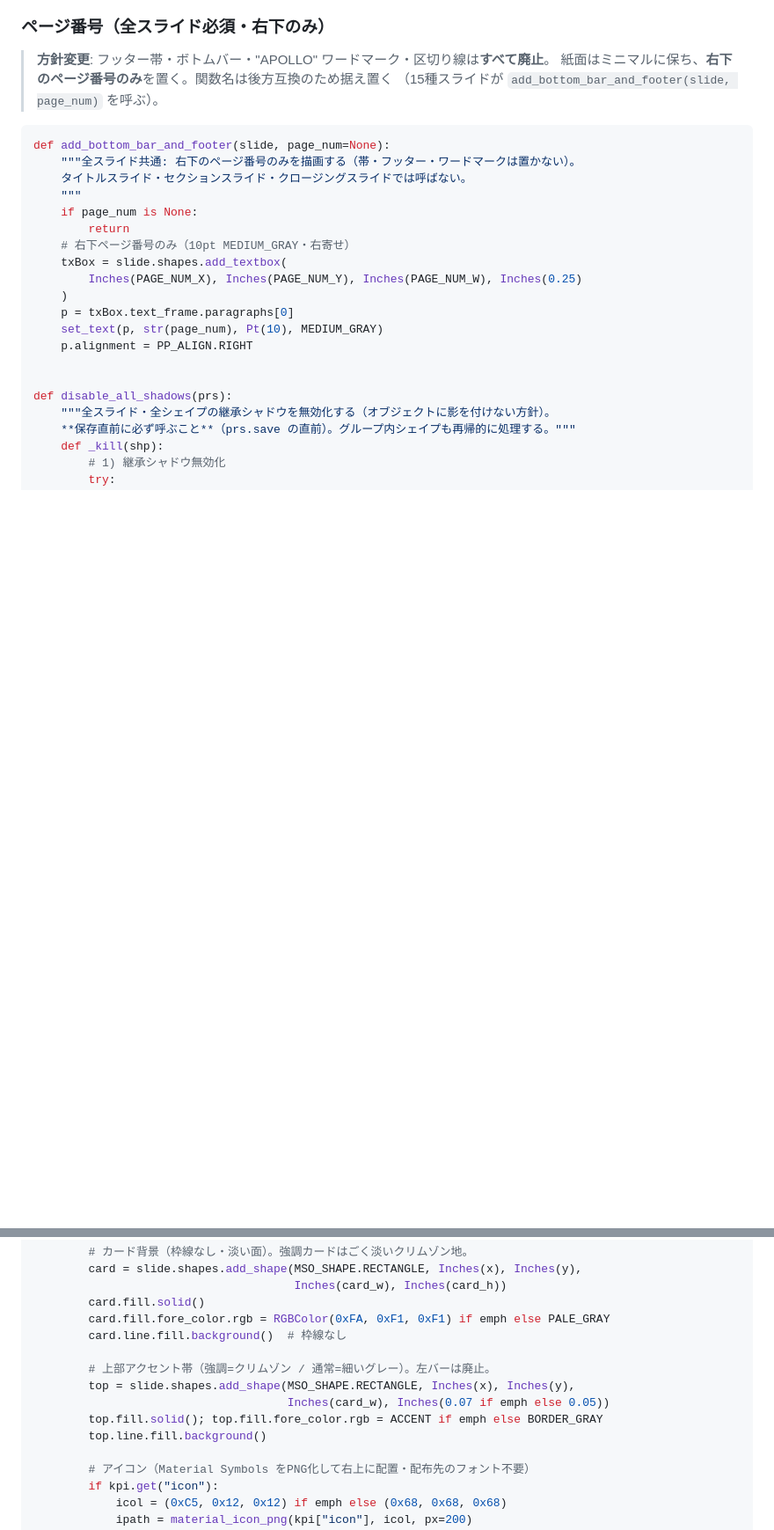
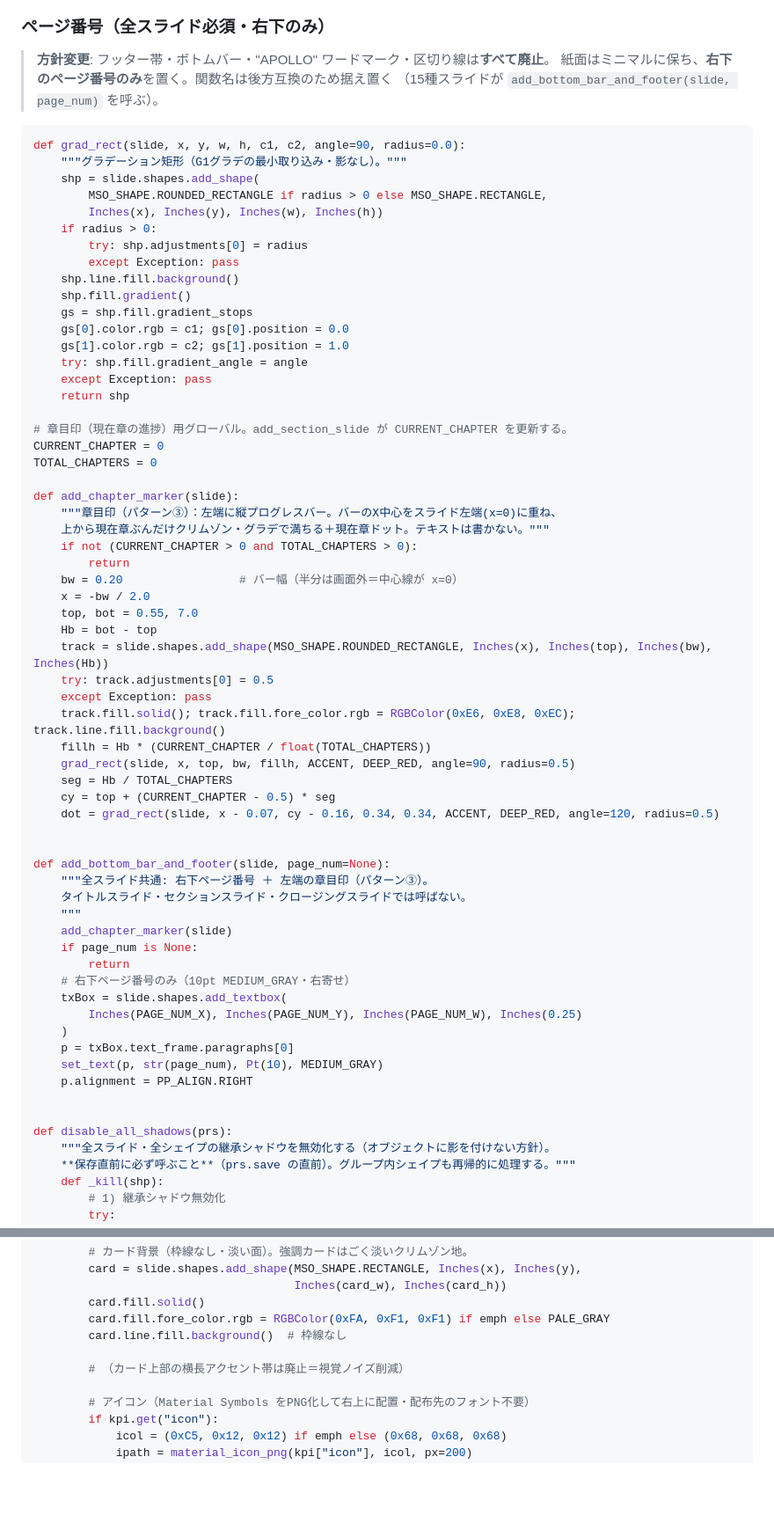
Before and after one commit to Rajahmal/apollo-patent-analysis, a Markdown page: capcom_schema/templates/slides_spec.md, 2 parts joined by grey strips. Shown at 88% size. Drawn GitHub-style; blank space fills up the shorter version.

````diff
--- a/capcom_schema/templates/slides_spec.md
+++ b/capcom_schema/templates/slides_spec.md
@@ -541,10 +541,52 @@ def add_sub_message(slide, message, x=MARGIN_L, y=None, w=CONTENT_W):
 > （15種スライドが `add_bottom_bar_and_footer(slide, page_num)` を呼ぶ）。
 
 ```python
+def grad_rect(slide, x, y, w, h, c1, c2, angle=90, radius=0.0):
+    """グラデーション矩形（G1グラデの最小取り込み・影なし）。"""
+    shp = slide.shapes.add_shape(
+        MSO_SHAPE.ROUNDED_RECTANGLE if radius > 0 else MSO_SHAPE.RECTANGLE,
+        Inches(x), Inches(y), Inches(w), Inches(h))
+    if radius > 0:
+        try: shp.adjustments[0] = radius
+        except Exception: pass
+    shp.line.fill.background()
+    shp.fill.gradient()
+    gs = shp.fill.gradient_stops
+    gs[0].color.rgb = c1; gs[0].position = 0.0
+    gs[1].color.rgb = c2; gs[1].position = 1.0
+    try: shp.fill.gradient_angle = angle
+    except Exception: pass
+    return shp
+
+# 章目印（現在章の進捗）用グローバル。add_section_slide が CURRENT_CHAPTER を更新する。
+CURRENT_CHAPTER = 0
+TOTAL_CHAPTERS = 0
+
+def add_chapter_marker(slide):
+    """章目印（パターン③）：左端に縦プログレスバー。バーのX中心をスライド左端(x=0)に重ね、
+    上から現在章ぶんだけクリムゾン・グラデで満ちる＋現在章ドット。テキストは書かない。"""
+    if not (CURRENT_CHAPTER > 0 and TOTAL_CHAPTERS > 0):
+        return
+    bw = 0.20                 # バー幅（半分は画面外＝中心線が x=0）
+    x = -bw / 2.0
+    top, bot = 0.55, 7.0
+    Hb = bot - top
+    track = slide.shapes.add_shape(MSO_SHAPE.ROUNDED_RECTANGLE, Inches(x), Inches(top), Inches(bw), Inches(Hb))
+    try: track.adjustments[0] = 0.5
+    except Exception: pass
+    track.fill.solid(); track.fill.fore_color.rgb = RGBColor(0xE6, 0xE8, 0xEC); track.line.fill.background()
+    fillh = Hb * (CURRENT_CHAPTER / float(TOTAL_CHAPTERS))
+    grad_rect(slide, x, top, bw, fillh, ACCENT, DEEP_RED, angle=90, radius=0.5)
+    seg = Hb / TOTAL_CHAPTERS
+    cy = top + (CURRENT_CHAPTER - 0.5) * seg
+    dot = grad_rect(slide, x - 0.07, cy - 0.16, 0.34, 0.34, ACCENT, DEEP_RED, angle=120, radius=0.5)
+
+
 def add_bottom_bar_and_footer(slide, page_num=None):
-    """全スライド共通: 右下のページ番号のみを描画する（帯・フッター・ワードマークは置かない）。
+    """全スライド共通: 右下ページ番号 ＋ 左端の章目印（パターン③）。
     タイトルスライド・セクションスライド・クロージングスライドでは呼ばない。
     """
+    add_chapter_marker(slide)
     if page_num is None:
         return
     # 右下ページ番号のみ（10pt MEDIUM_GRAY・右寄せ）
@@ -1153,11 +1197,7 @@ def add_kpi_slide(prs, title, sub_message, kpis, blank,
         card.fill.fore_color.rgb = RGBColor(0xFA, 0xF1, 0xF1) if emph else PALE_GRAY
         card.line.fill.background()  # 枠線なし
 
-        # 上部アクセント帯（強調=クリムゾン / 通常=細いグレー）。左バーは廃止。
-        top = slide.shapes.add_shape(MSO_SHAPE.RECTANGLE, Inches(x), Inches(y),
-                                     Inches(card_w), Inches(0.07 if emph else 0.05))
-        top.fill.solid(); top.fill.fore_color.rgb = ACCENT if emph else BORDER_GRAY
-        top.line.fill.background()
+        # （カード上部の横長アクセント帯は廃止＝視覚ノイズ削減）
 
         # アイコン（Material Symbols をPNG化して右上に配置・配布先のフォント不要）
         if kpi.get("icon"):
````
Also changed, not shown: other parts of capcom_schema/templates/slides_spec.md (+23 -8 lines).
